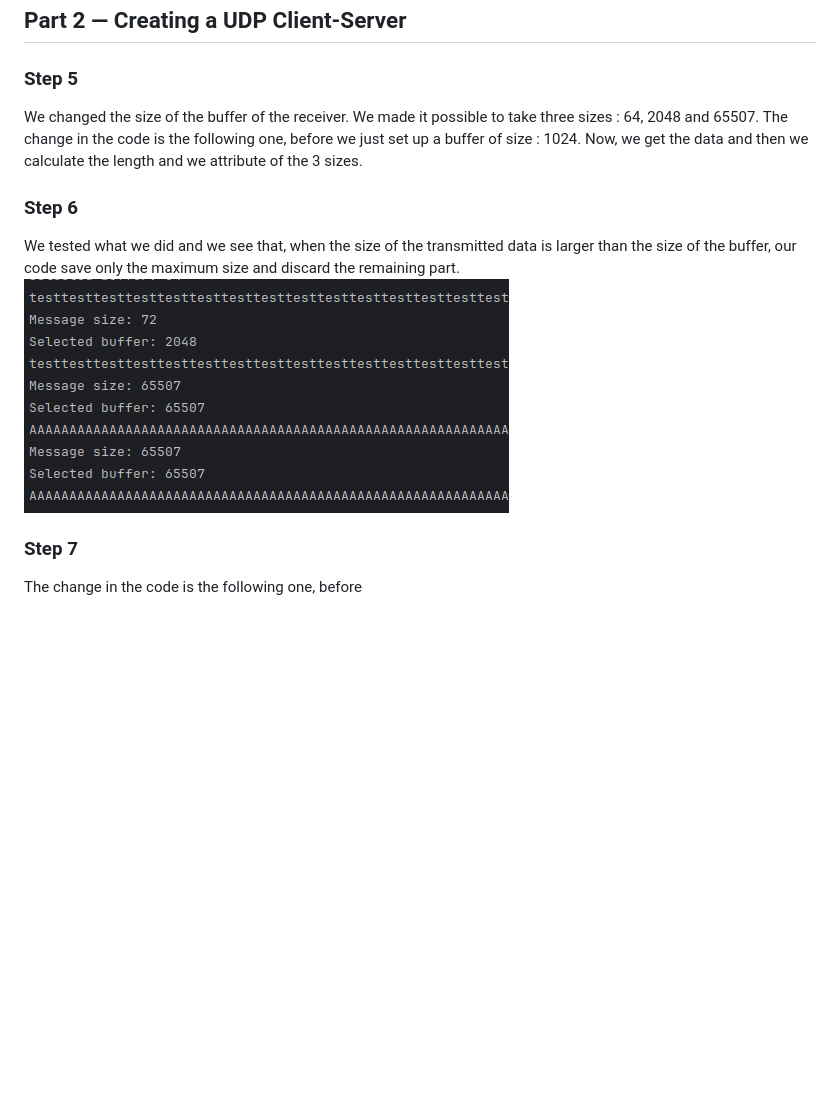
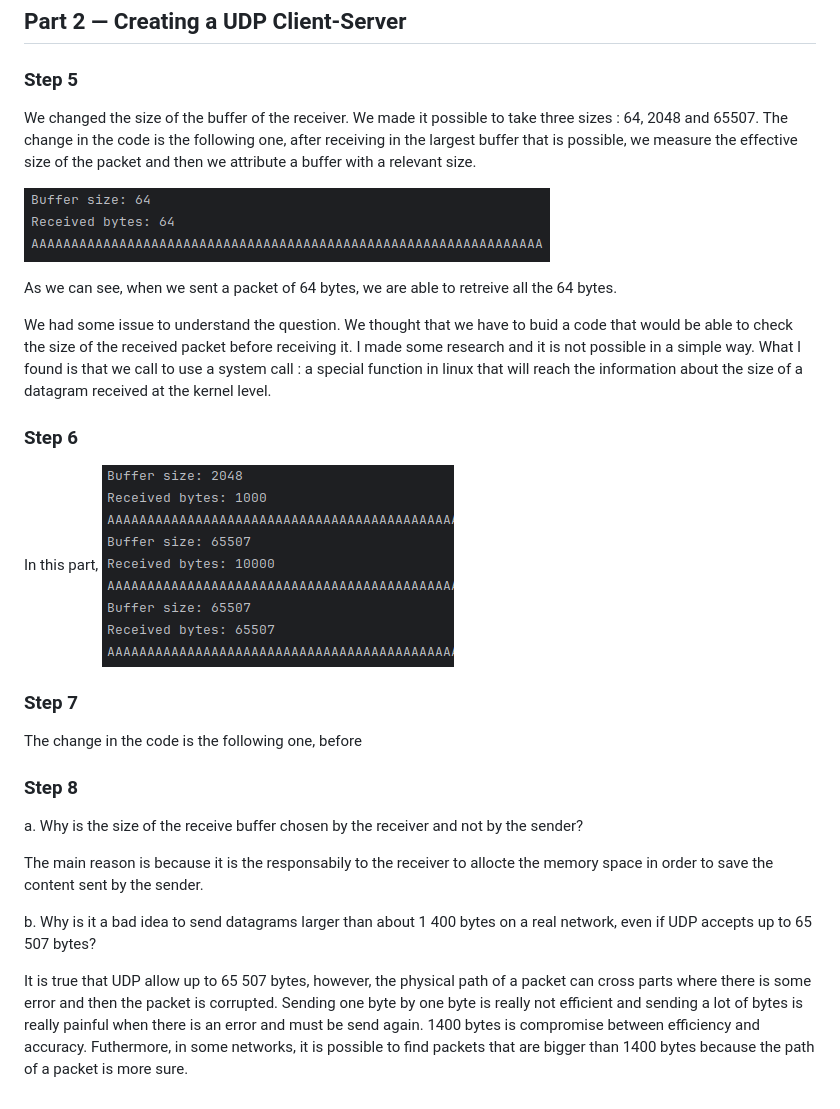
Before and after one commit to OscabyL/Java_For_Networks, a Markdown page: report.md, the part around the change. Drawn GitHub-style; pictures changed too: Images/Step6_Beffet_Several_Size.png (added), Images/Step_5_64_Byte_recpetion.png (added); blank space fills up the shorter version.

```diff
--- a/report.md
+++ b/report.md
@@ -168,13 +168,32 @@ One important thing is that UDP does not establish a connection before sending d
 ### Step 5
 
 We changed the size of the buffer of the receiver. We made it possible to take three sizes : 64, 2048 and 65507.
-The change in the code is the following one, before we just set up a buffer of size : 1024. Now, we get the data and then we calculate the length and we attribute of the 3 sizes.
+The change in the code is the following one, after receiving in the largest buffer that is possible, we measure the effective size of the packet and then we attribute a buffer with a relevant size.
+
+![Step_5_64_Byte_recpetion.png](Images/Step_5_64_Byte_recpetion.png)
+
+As we can see, when we sent a packet of 64 bytes, we are able to retreive all the 64 bytes.
+
+We had some issue to understand the question. We thought that we have to buid a code that would be able to check the size of the received packet before receiving it. I made some research and it is not possible in a simple way. What I found is that we call to use a system call : a special function in linux that will reach the information about the size of a datagram received at the kernel level.
 
 ### Step 6
 
-We tested what we did and we see that, when the size of the transmitted data is larger than the size of the buffer, our code save only the maximum size and discard the remaining part.
-![Schéma UDP](/Images/Sending_Oversize_Paquet_Server_View.png)
+In this part,
+![Step6_Beffet_Several_Size.png](Images/Step6_Beffet_Several_Size.png)
 
 ### Step 7
 
 The change in the code is the following one, before
+
+
+
+### Step 8
+
+a. Why is the size of the receive buffer chosen by the receiver and not by the sender?
+
+The main reason is because it is the responsabily to the receiver to allocte the memory space in order to save the content sent by the sender.
+
+b. Why is it a bad idea to send datagrams larger than about 1 400 bytes on a real network, even if UDP accepts up to 65 507 bytes?
+
+It is true that UDP allow up to 65 507 bytes, however, the physical path of a packet can cross parts where there is some error and then the packet is corrupted. Sending one byte by one byte is really not efficient and sending a lot of bytes is really painful when there is an error and must be send again. 1400 bytes is compromise between efficiency and accuracy.
+Futhermore, in some networks, it is possible to find packets that are bigger than 1400 bytes because the path of a packet is more sure.
```
Also changed, not shown: 3 other files.
